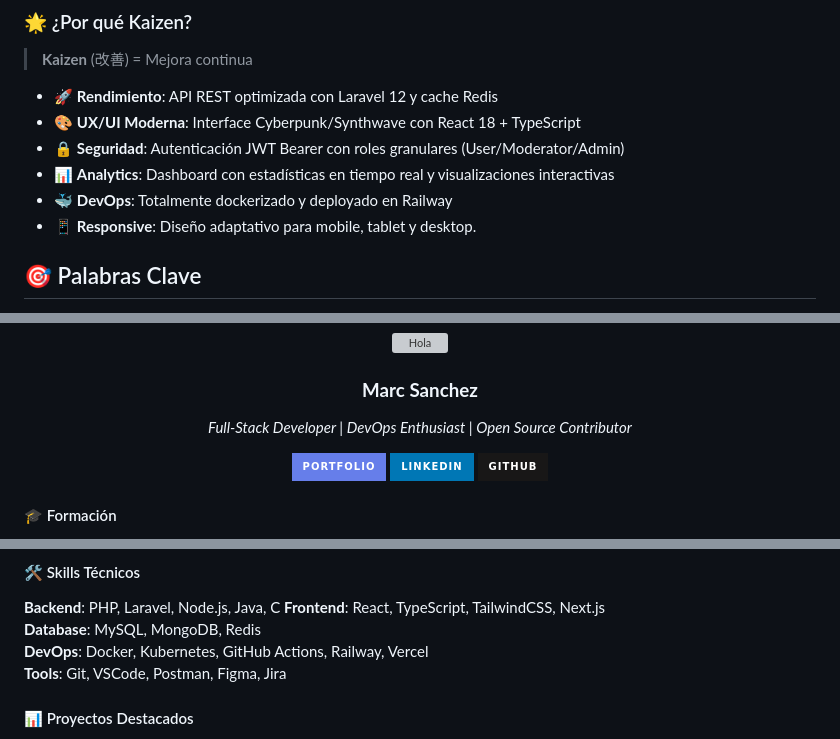
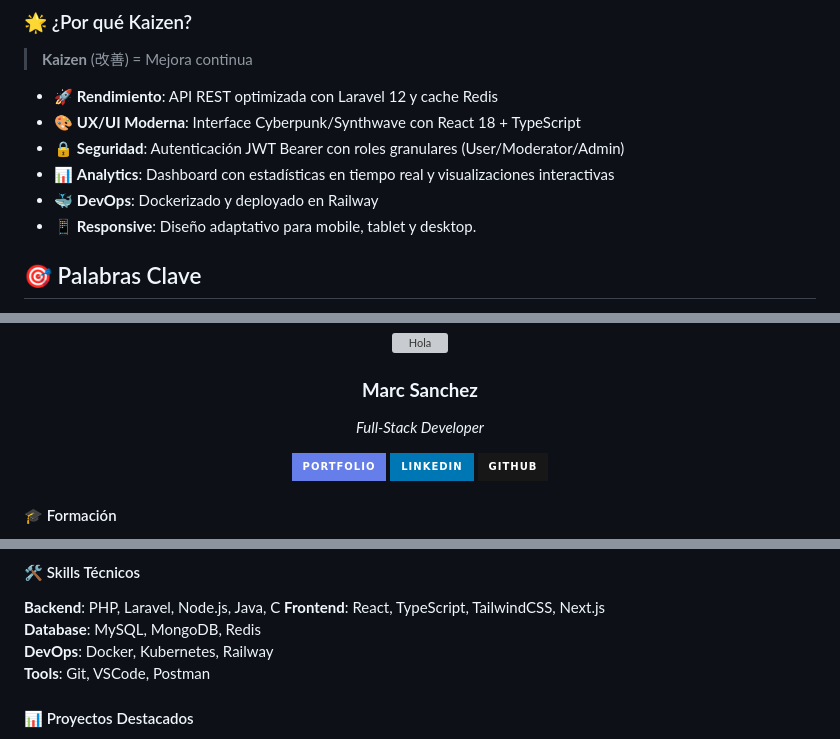
Before and after one commit to Saikurukaizen/S5_API, a Markdown page: README.md, 3 parts joined by grey strips. GitHub-like rendering; badges without logos; grey boxes are pictures that could not be loaded.

Commit message:
Updating README.md
Removed commented-out API Docs badge and updated DevOps description.

```diff
--- a/README.md
+++ b/README.md
@@ -52,7 +52,7 @@ DISCLAIMER: Es un proyecto en fase de mejora, y devuelve tanto datos de la db (c
 - 🎨 **UX/UI Moderna**: Interface Cyberpunk/Synthwave con React 18 + TypeScript
 - 🔒 **Seguridad**: Autenticación JWT Bearer con roles granulares (User/Moderator/Admin)
 - 📊 **Analytics**: Dashboard con estadísticas en tiempo real y visualizaciones interactivas
-- 🐳 **DevOps**: Totalmente dockerizado y deployado en Railway
+- 🐳 **DevOps**: Dockerizado y deployado en Railway
 - 📱 **Responsive**: Diseño adaptativo para mobile, tablet y desktop.
 
 ## 🎯 Palabras Clave
@@ -682,7 +677,7 @@ Si encuentras un bug, por favor [abre un issue](https://github.com/Saikurukaizen
   </div>
 
 ### **Marc Sanchez**
-*Full-Stack Developer | DevOps Enthusiast | Open Source Contributor*
+*Full-Stack Developer*
 
 [![Portfolio](https://img.shields.io/badge/Portfolio-667eea?style=for-the-badge&logo=google-chrome&logoColor=white)](https://marcsanchez.dev)
 [![LinkedIn](https://img.shields.io/badge/LinkedIn-0077B5?style=for-the-badge&logo=linkedin&logoColor=white)](https://linkedin.com/in/marc-sanchez-dev)
@@ -713,8 +708,8 @@ Si encuentras un bug, por favor [abre un issue](https://github.com/Saikurukaizen
 **Backend**: PHP, Laravel, Node.js, Java, C
 **Frontend**: React, TypeScript, TailwindCSS, Next.js
 **Database**: MySQL, MongoDB, Redis
-**DevOps**: Docker, Kubernetes, GitHub Actions, Railway, Vercel
-**Tools**: Git, VSCode, Postman, Figma, Jira
+**DevOps**: Docker, Kubernetes, Railway
+**Tools**: Git, VSCode, Postman
 
 #### 📊 Proyectos Destacados
 
```
Also changed, not shown: other parts of README.md (+1 -6 lines).
